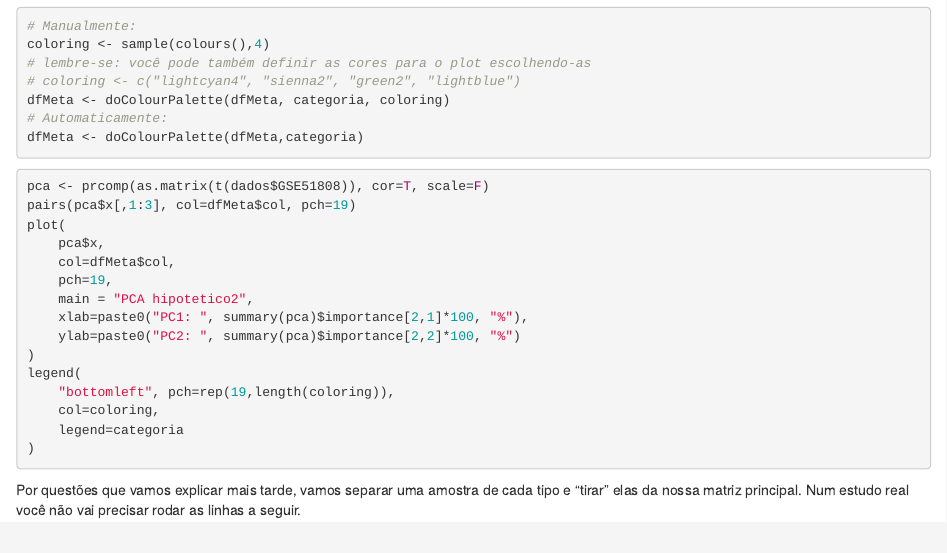
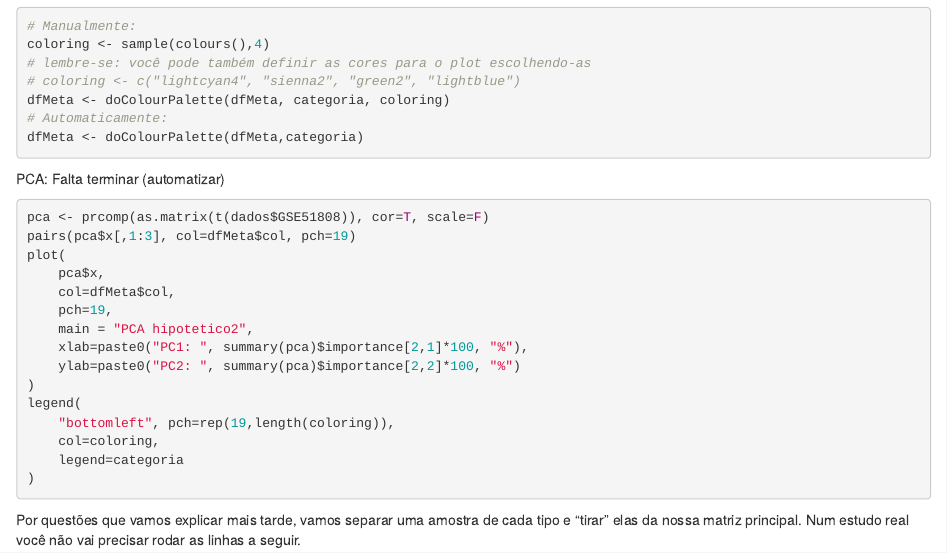
Before and after one commit to jtemporal/recDePadroes2015, an R Markdown document (projeto/mainCode.Rmd): the page in a window 1100 px wide, from 1190 px down. Rendered offline with R 4.5, knitr and Pandoc, with nearby package versions; the code chunks are not run, so their results and figures are left out.

Commit message:
updates to main code

````diff
--- a/projeto/mainCode.Rmd
+++ b/projeto/mainCode.Rmd
@@ -83,6 +83,7 @@ dfMeta <- doColourPalette(dfMeta, categoria, coloring)
 dfMeta <- doColourPalette(dfMeta,categoria)
 ```
 
+PCA: Falta terminar (automatizar)
 ```{r}
 pca <- prcomp(as.matrix(t(dados$GSE51808)), cor=T, scale=F)
 pairs(pca$x[,1:3], col=dfMeta$col, pch=19)
````
